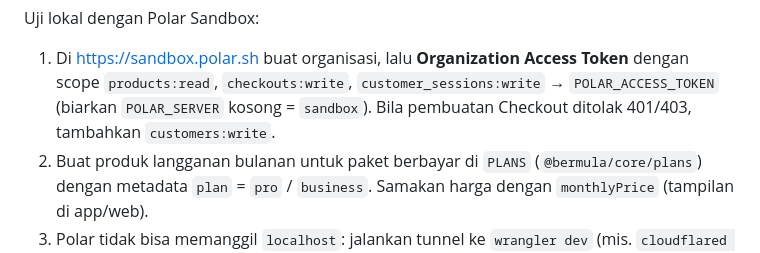
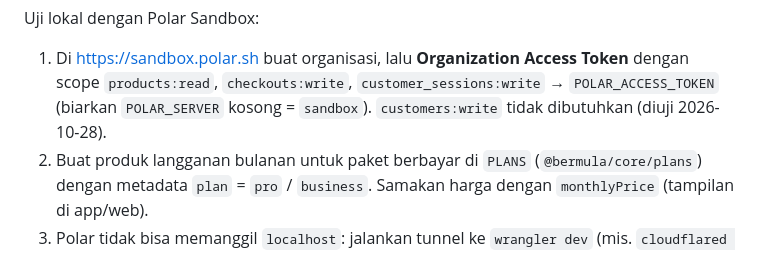
Before and after one commit to rizalzmrni/bermula, a Markdown page: apps/api/README.md, the part around the change. Rendered like a GitHub page.

Commit message:
docs: record polar sandbox end-to-end test
Co-Authored-By: Claude Opus 5.5 <noreply@anthropic.com>

```diff
--- a/apps/api/README.md
+++ b/apps/api/README.md
@@ -70,8 +70,7 @@ Uji lokal dengan Polar Sandbox:
 1. Di https://sandbox.polar.sh buat organisasi, lalu **Organization Access
    Token** dengan scope `products:read`, `checkouts:write`,
    `customer_sessions:write` → `POLAR_ACCESS_TOKEN` (biarkan `POLAR_SERVER`
-   kosong = `sandbox`). Bila pembuatan Checkout ditolak 401/403, tambahkan
-   `customers:write`.
+   kosong = `sandbox`). `customers:write` tidak dibutuhkan (diuji 2026-10-28).
 2. Buat produk langganan bulanan untuk paket berbayar di `PLANS`
    (`@bermula/core/plans`) dengan metadata `plan` = `pro` / `business`.
    Samakan harga dengan `monthlyPrice` (tampilan di app/web).
```
Also changed, not shown: STATUS.md (+3 -2 lines).
